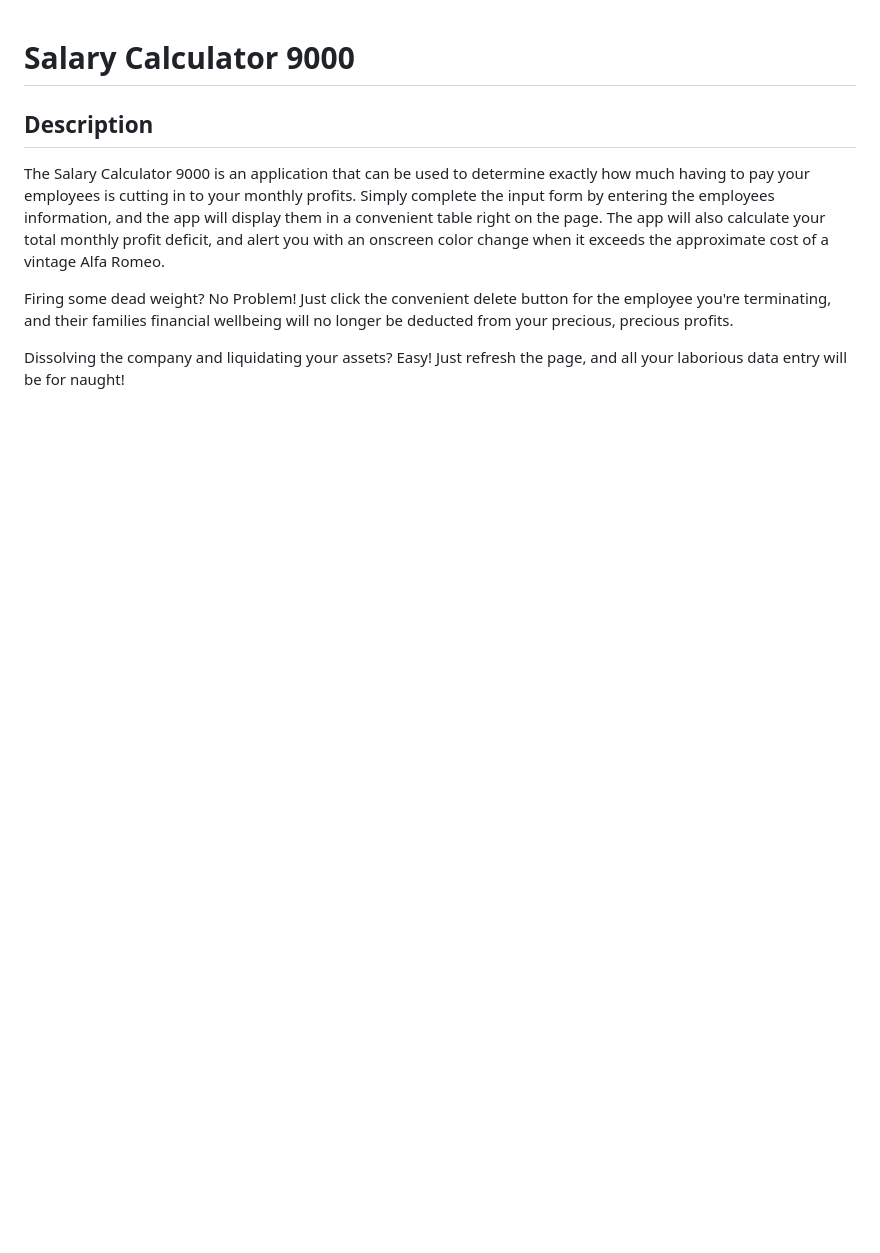
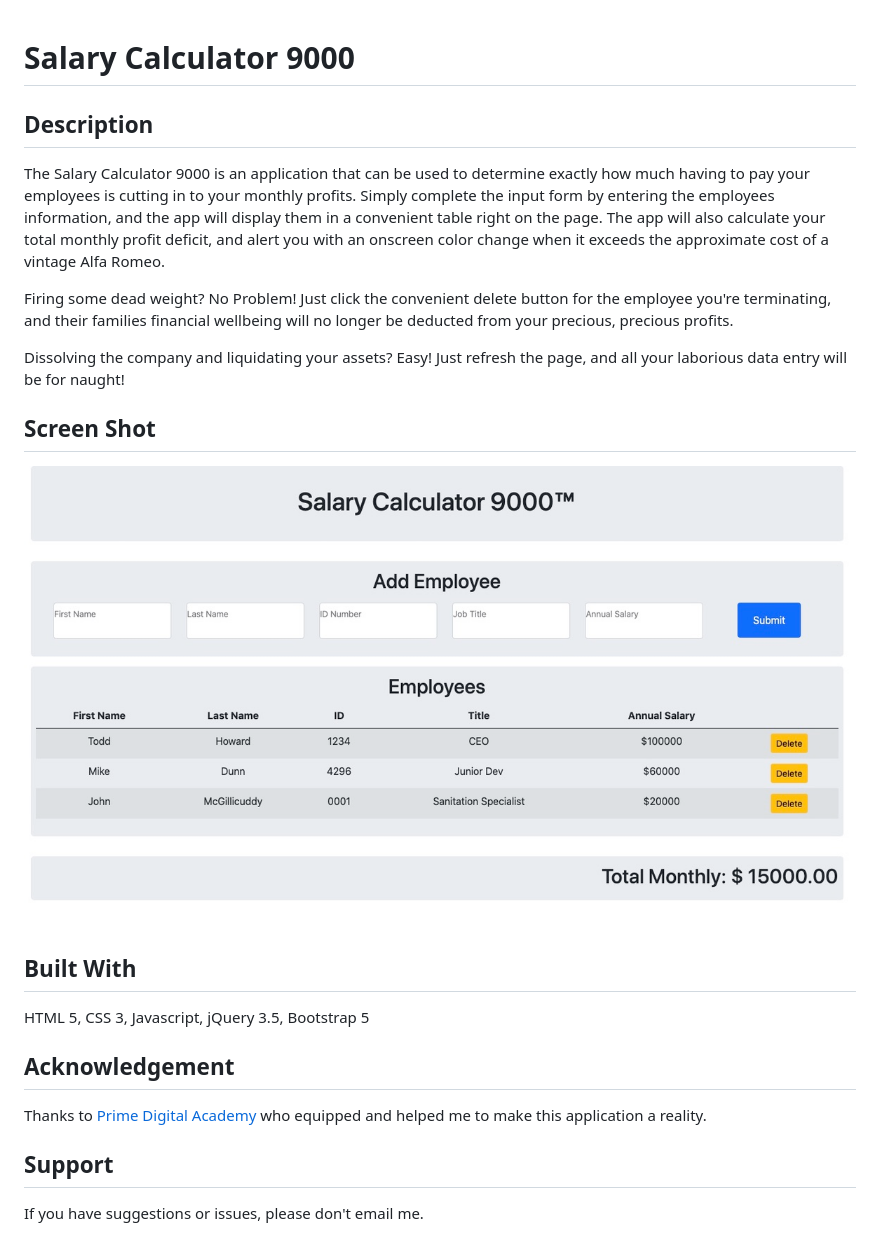
Before and after one commit to dunnmj42/jquery-salary-calculator, a Markdown page: README.md, the part around the change. Drawn GitHub-style; pictures changed too: screenshot.jpeg (added); blank space fills up the shorter version.

```diff
--- a/README.md
+++ b/README.md
@@ -7,3 +7,17 @@ The Salary Calculator 9000 is an application that can be used to determine exact
 Firing some dead weight? No Problem! Just click the convenient delete button for the employee you're terminating, and their families financial wellbeing will no longer be deducted from your precious, precious profits.
 
 Dissolving the company and liquidating your assets? Easy! Just refresh the page, and all your laborious data entry will be for naught!
+
+## Screen Shot
+
+![App Screenshot](screenshot.jpeg)
+
+## Built With
+
+HTML 5, CSS 3, Javascript, jQuery 3.5, Bootstrap 5
+
+## Acknowledgement
+Thanks to [Prime Digital Academy](www.primeacademy.io) who equipped and helped me to make this application a reality.
+
+## Support
+If you have suggestions or issues, please don't email me.
```
